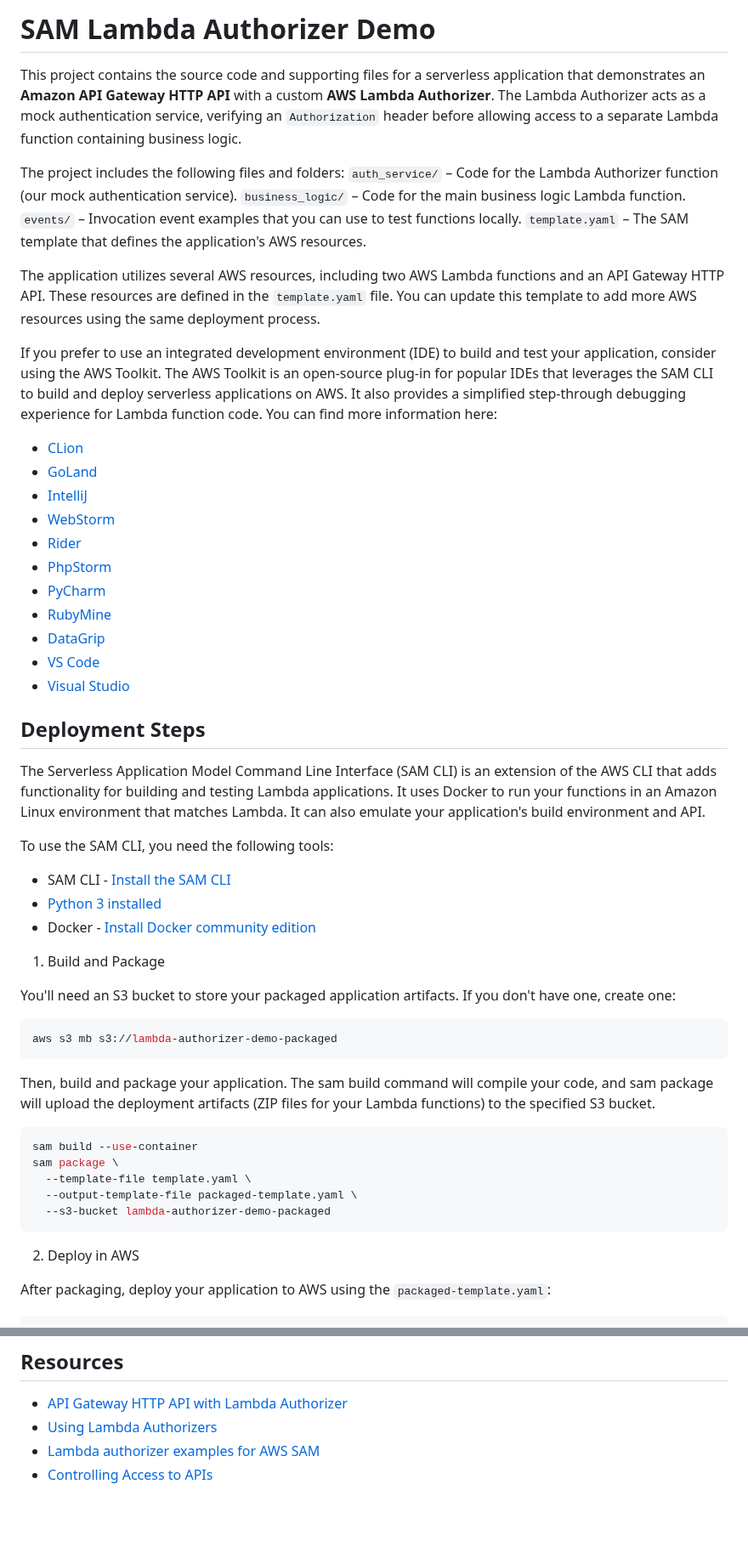
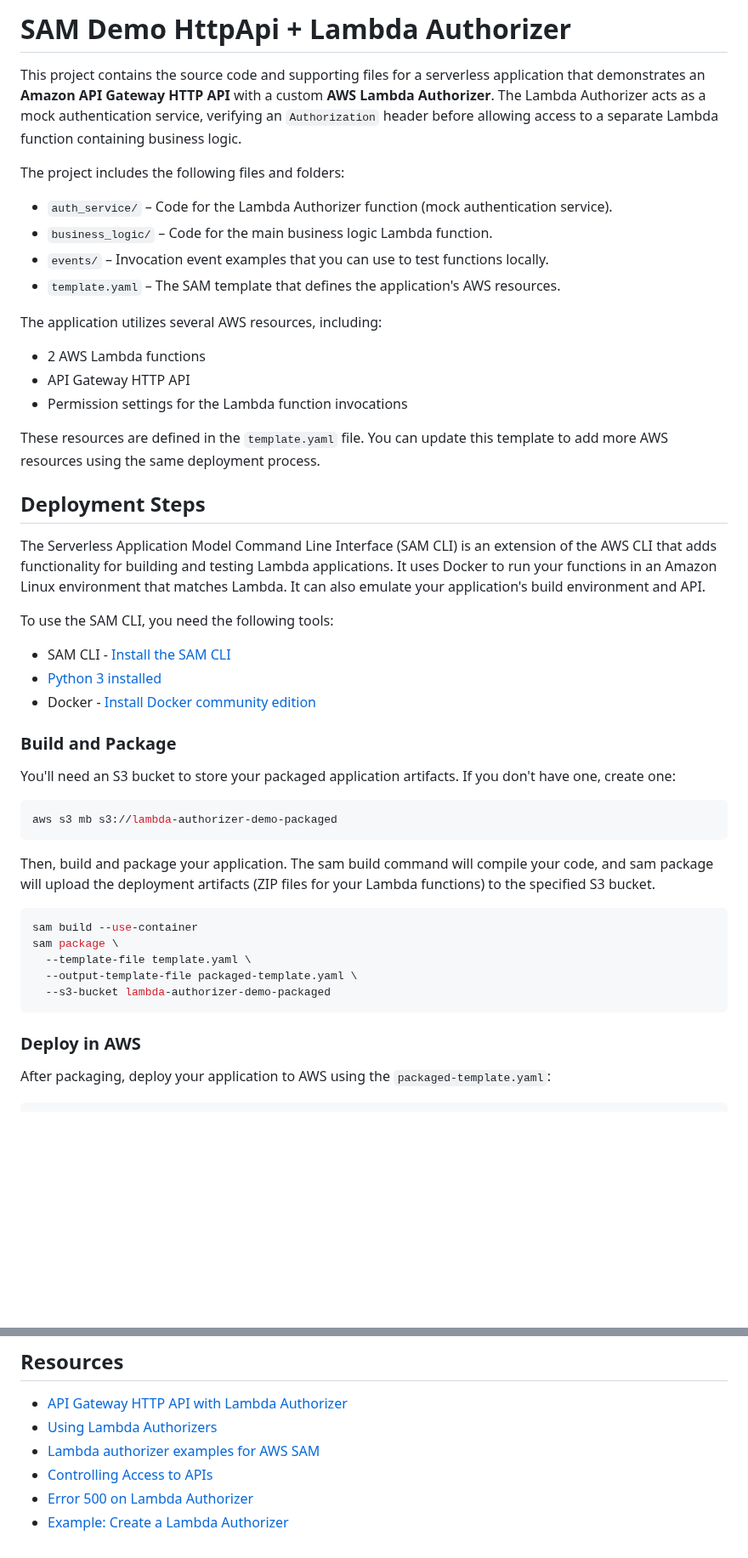
Before and after one commit to obervinov/aws-dop-c02, a Markdown page: labs/lambda-authorizer/README.md, 2 parts joined by grey strips. Shown at 85% size. GitHub-like rendering; blank space fills up the shorter version.

````diff
--- a/labs/lambda-authorizer/README.md
+++ b/labs/lambda-authorizer/README.md
@@ -1,28 +1,19 @@
-# SAM Lambda Authorizer Demo
+# SAM Demo HttpApi + Lambda Authorizer
 
 This project contains the source code and supporting files for a serverless application that demonstrates an **Amazon API Gateway HTTP API** with a custom **AWS Lambda Authorizer**. The Lambda Authorizer acts as a mock authentication service, verifying an `Authorization` header before allowing access to a separate Lambda function containing business logic.
 
 The project includes the following files and folders:
-`auth_service/` – Code for the Lambda Authorizer function (our mock authentication service).
-`business_logic/` – Code for the main business logic Lambda function.
-`events/` – Invocation event examples that you can use to test functions locally.
-`template.yaml` – The SAM template that defines the application's AWS resources.
+- `auth_service/` – Code for the Lambda Authorizer function (mock authentication service).
+- `business_logic/` – Code for the main business logic Lambda function.
+- `events/` – Invocation event examples that you can use to test functions locally.
+- `template.yaml` – The SAM template that defines the application's AWS resources.
 
-The application utilizes several AWS resources, including two AWS Lambda functions and an API Gateway HTTP API. These resources are defined in the `template.yaml` file. You can update this template to add more AWS resources using the same deployment process.
+The application utilizes several AWS resources, including:
+- 2 AWS Lambda functions
+- API Gateway HTTP API
+- Permission settings for the Lambda function invocations
 
-If you prefer to use an integrated development environment (IDE) to build and test your application, consider using the AWS Toolkit. The AWS Toolkit is an open-source plug-in for popular IDEs that leverages the SAM CLI to build and deploy serverless applications on AWS. It also provides a simplified step-through debugging experience for Lambda function code. You can find more information here:
-
-* [CLion](https://docs.aws.amazon.com/toolkit-for-jetbrains/latest/userguide/welcome.html)
-* [GoLand](https://docs.aws.amazon.com/toolkit-for-jetbrains/latest/userguide/welcome.html)
-* [IntelliJ](https://docs.aws.amazon.com/toolkit-for-jetbrains/latest/userguide/welcome.html)
-* [WebStorm](https://docs.aws.amazon.com/toolkit-for-jetbrains/latest/userguide/welcome.html)
-* [Rider](https://docs.aws.amazon.com/toolkit-for-jetbrains/latest/userguide/welcome.html)
-* [PhpStorm](https://docs.aws.amazon.com/toolkit-for-jetbrains/latest/userguide/welcome.html)
-* [PyCharm](https://docs.aws.amazon.com/toolkit-for-jetbrains/latest/userguide/welcome.html)
-* [RubyMine](https://docs.aws.amazon.com/toolkit-for-jetbrains/latest/userguide/welcome.html)
-* [DataGrip](https://docs.aws.amazon.com/toolkit-for-jetbrains/latest/userguide/welcome.html)
-* [VS Code](https://docs.aws.amazon.com/toolkit-for-vscode/latest/userguide/welcome.html)
-* [Visual Studio](https://docs.aws.amazon.com/toolkit-for-visual-studio/latest/user-guide/welcome.html)
+These resources are defined in the `template.yaml` file. You can update this template to add more AWS resources using the same deployment process.
 
 ## Deployment Steps
 The Serverless Application Model Command Line Interface (SAM CLI) is an extension of the AWS CLI that adds functionality for building and testing Lambda applications. It uses Docker to run your functions in an Amazon Linux environment that matches Lambda. It can also emulate your application's build environment and API.
@@ -33,7 +24,7 @@ To use the SAM CLI, you need the following tools:
 * Docker - [Install Docker community edition](https://hub.docker.com/search/?type=edition&offering=community)
 
 
-1. Build and Package
+### Build and Package
 
 You'll need an S3 bucket to store your packaged application artifacts. If you don't have one, create one:
 ```bash
@@ -50,7 +41,7 @@ sam package \
   --s3-bucket lambda-authorizer-demo-packaged
 ```
 
-2. Deploy in AWS
+### Deploy in AWS
 
 After packaging, deploy your application to AWS using the `packaged-template.yaml`:
 
@@ -173,3 +108,5 @@ aws s3 rb s3://lambda-authorizer-demo-packaged --force
 - [Using Lambda Authorizers](https://docs.aws.amazon.com/apigateway/latest/developerguide/apigateway-use-lambda-authorizer.html)
 - [Lambda authorizer examples for AWS SAM](https://docs.aws.amazon.com/serverless-application-model/latest/developerguide/serverless-controlling-access-to-apis-lambda-authorizer.html)
 - [Controlling Access to APIs](https://docs.aws.amazon.com/serverless-application-model/latest/developerguide/serverless-controlling-access-to-apis.html#serverless-controlling-access-to-apis-choices)
+- [Error 500 on Lambda Authorizer](https://repost.aws/questions/QUxIaIVl3CRLWJcKuqcwnD0w/error-500-on-lambda-authorizer)
+- [Example: Create a Lambda Authorizer](https://docs.aws.amazon.com/apigateway/latest/developerguide/http-api-lambda-authorizer.html#http-api-lambda-authorizer.example-create)
````
Also changed, not shown: other parts of labs/lambda-authorizer/README.md (+7 -63 lines), labs/README.md (+1 -1 lines).
